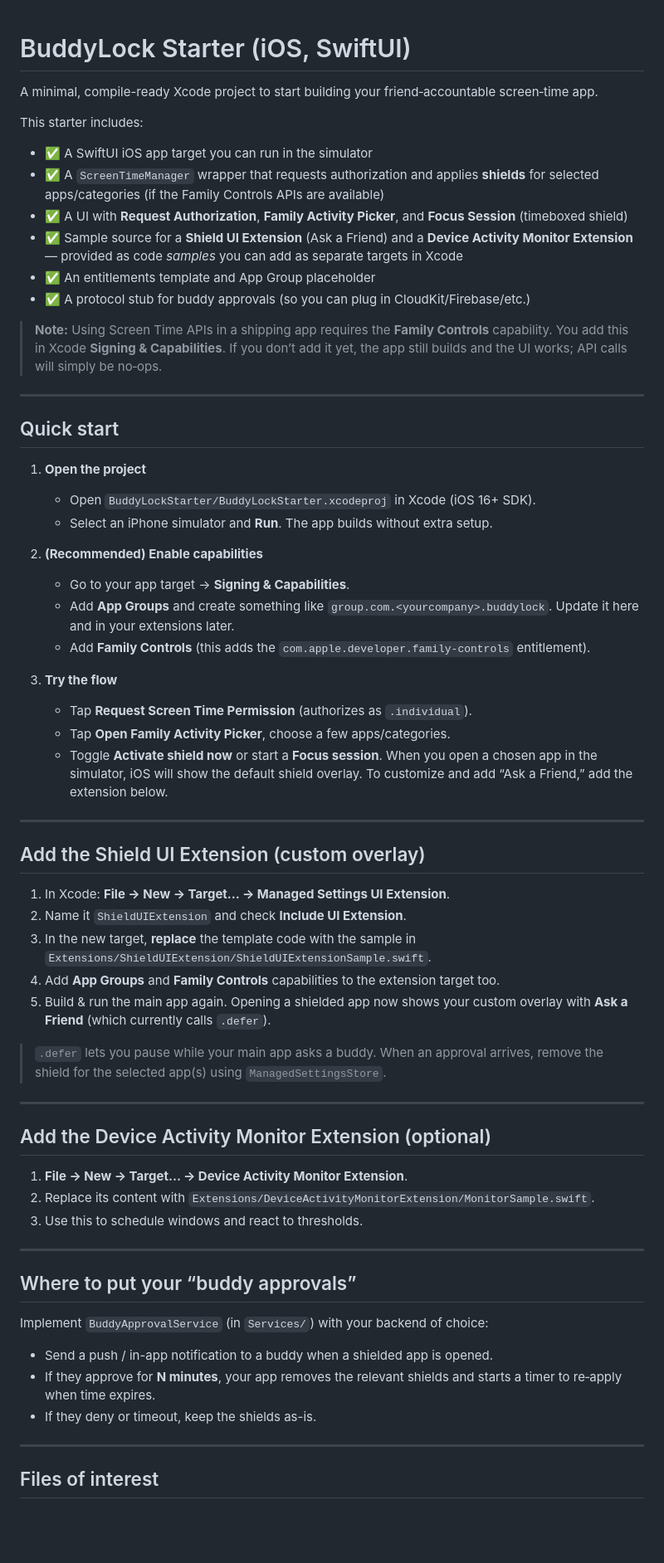
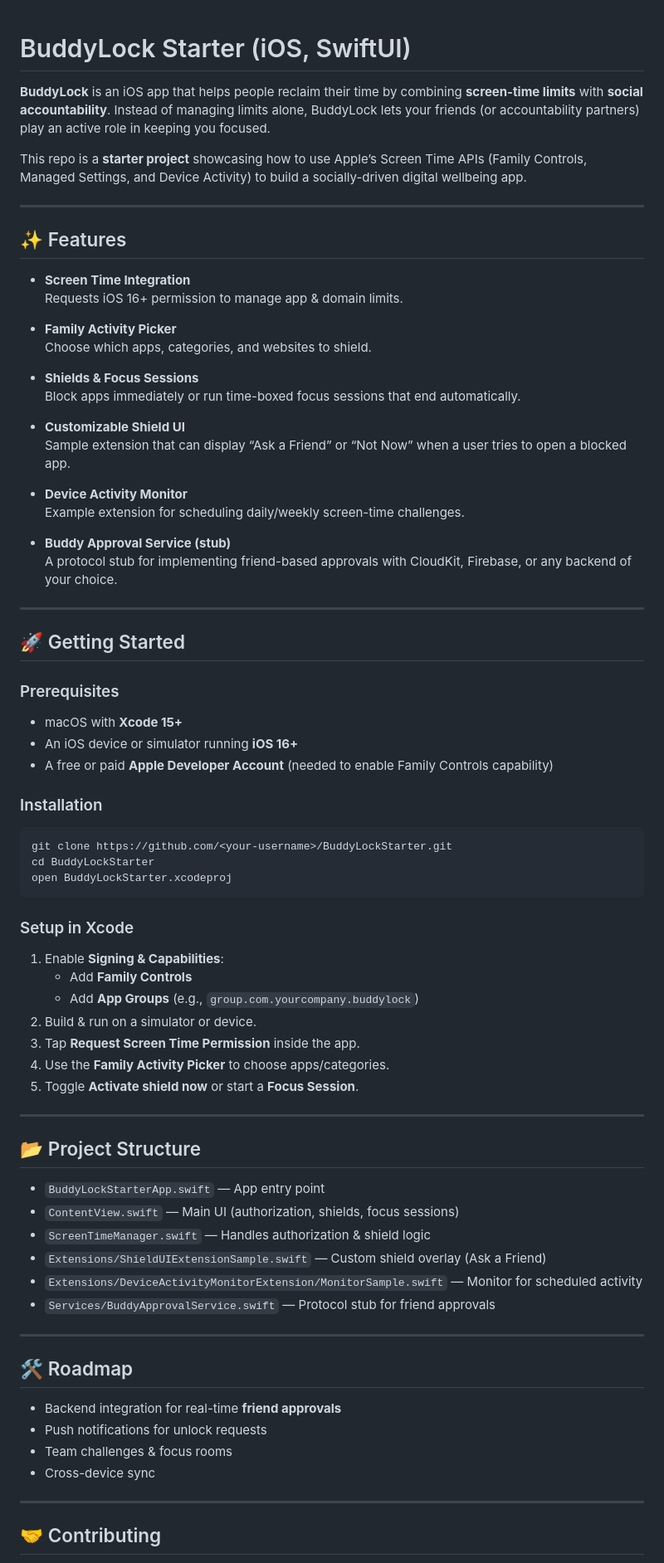
Before and after one commit to EricTanghulu/BuddyLock, a Markdown page: README.md, the part around one of its changes. Shown at 83% size. GitHub-like rendering; blank space fills up the shorter version.

````diff
--- a/README.md
+++ b/README.md
@@ -1,66 +1,77 @@
-
 # BuddyLock Starter (iOS, SwiftUI)
 
-A minimal, compile-ready Xcode project to start building your friend‑accountable screen‑time app.
+**BuddyLock** is an iOS app that helps people reclaim their time by combining **screen-time limits** with **social accountability**. Instead of managing limits alone, BuddyLock lets your friends (or accountability partners) play an active role in keeping you focused.
 
-This starter includes:
-- ✅ A SwiftUI iOS app target you can run in the simulator
-- ✅ A `ScreenTimeManager` wrapper that requests authorization and applies **shields** for selected apps/categories (if the Family Controls APIs are available)
-- ✅ A UI with **Request Authorization**, **Family Activity Picker**, and **Focus Session** (timeboxed shield)
-- ✅ Sample source for a **Shield UI Extension** (Ask a Friend) and a **Device Activity Monitor Extension** — provided as code *samples* you can add as separate targets in Xcode
-- ✅ An entitlements template and App Group placeholder
-- ✅ A protocol stub for buddy approvals (so you can plug in CloudKit/Firebase/etc.)
-
-> **Note:** Using Screen Time APIs in a shipping app requires the **Family Controls** capability. You add this in Xcode **Signing & Capabilities**. If you don’t add it yet, the app still builds and the UI works; API calls will simply be no‑ops.
+This repo is a **starter project** showcasing how to use Apple’s Screen Time APIs (Family Controls, Managed Settings, and Device Activity) to build a socially-driven digital wellbeing app.
 
 ---
 
-## Quick start
+## ✨ Features
 
-1. **Open the project**
-   - Open `BuddyLockStarter/BuddyLockStarter.xcodeproj` in Xcode (iOS 16+ SDK).
-   - Select an iPhone simulator and **Run**. The app builds without extra setup.
+- **Screen Time Integration**
+  Requests iOS 16+ permission to manage app & domain limits.
 
-2. **(Recommended) Enable capabilities**
-   - Go to your app target → **Signing & Capabilities**.
-   - Add **App Groups** and create something like `group.com.<yourcompany>.buddylock`. Update it here and in your extensions later.
-   - Add **Family Controls** (this adds the `com.apple.developer.family-controls` entitlement).
+- **Family Activity Picker**
+  Choose which apps, categories, and websites to shield.
 
-3. **Try the flow**
-   - Tap **Request Screen Time Permission** (authorizes as `.individual`).
-   - Tap **Open Family Activity Picker**, choose a few apps/categories.
-   - Toggle **Activate shield now** or start a **Focus session**. When you open a chosen app in the simulator, iOS will show the default shield overlay. To customize and add “Ask a Friend,” add the extension below.
+- **Shields & Focus Sessions**
+  Block apps immediately or run time-boxed focus sessions that end automatically.
+
+- **Customizable Shield UI**
+  Sample extension that can display “Ask a Friend” or “Not Now” when a user tries to open a blocked app.
+
+- **Device Activity Monitor**
+  Example extension for scheduling daily/weekly screen-time challenges.
+
+- **Buddy Approval Service (stub)**
+  A protocol stub for implementing friend-based approvals with CloudKit, Firebase, or any backend of your choice.
 
 ---
 
-## Add the Shield UI Extension (custom overlay)
+## 🚀 Getting Started
 
-1. In Xcode: **File → New → Target… → Managed Settings UI Extension**.
-2. Name it `ShieldUIExtension` and check **Include UI Extension**.
-3. In the new target, **replace** the template code with the sample in `Extensions/ShieldUIExtension/ShieldUIExtensionSample.swift`.
-4. Add **App Groups** and **Family Controls** capabilities to the extension target too.
-5. Build & run the main app again. Opening a shielded app now shows your custom overlay with **Ask a Friend** (which currently calls `.defer`).
+### Prerequisites
+- macOS with **Xcode 15+**
+- An iOS device or simulator running **iOS 16+**
+- A free or paid **Apple Developer Account** (needed to enable Family Controls capability)
 
-> `.defer` lets you pause while your main app asks a buddy. When an approval arrives, remove the shield for the selected app(s) using `ManagedSettingsStore`.
+### Installation
+```bash
+git clone https://github.com/<your-username>/BuddyLockStarter.git
+cd BuddyLockStarter
+open BuddyLockStarter.xcodeproj
+```
+
+### Setup in Xcode
+1. Enable **Signing & Capabilities**:
+   - Add **Family Controls**
+   - Add **App Groups** (e.g., `group.com.yourcompany.buddylock`)
+2. Build & run on a simulator or device.
+3. Tap **Request Screen Time Permission** inside the app.
+4. Use the **Family Activity Picker** to choose apps/categories.
+5. Toggle **Activate shield now** or start a **Focus Session**.
 
 ---
 
-## Add the Device Activity Monitor Extension (optional)
+## 📂 Project Structure
 
-1. **File → New → Target… → Device Activity Monitor Extension**.
-2. Replace its content with `Extensions/DeviceActivityMonitorExtension/MonitorSample.swift`.
-3. Use this to schedule windows and react to thresholds.
+- `BuddyLockStarterApp.swift` — App entry point
+- `ContentView.swift` — Main UI (authorization, shields, focus sessions)
+- `ScreenTimeManager.swift` — Handles authorization & shield logic
+- `Extensions/ShieldUIExtensionSample.swift` — Custom shield overlay (Ask a Friend)
+- `Extensions/DeviceActivityMonitorExtension/MonitorSample.swift` — Monitor for scheduled activity
+- `Services/BuddyApprovalService.swift` — Protocol stub for friend approvals
 
 ---
 
-## Where to put your “buddy approvals”
+## 🛠 Roadmap
 
-Implement `BuddyApprovalService` (in `Services/`) with your backend of choice:
-- Send a push / in-app notification to a buddy when a shielded app is opened.
-- If they approve for **N minutes**, your app removes the relevant shields and starts a timer to re‑apply when time expires.
-- If they deny or timeout, keep the shields as-is.
+- Backend integration for real-time **friend approvals**
+- Push notifications for unlock requests
+- Team challenges & focus rooms
+- Cross-device sync
 
 ---
 
-## Files of interest
+## 🤝 Contributing
 
````
Also changed, not shown: other parts of README.md (+10 -13 lines).
